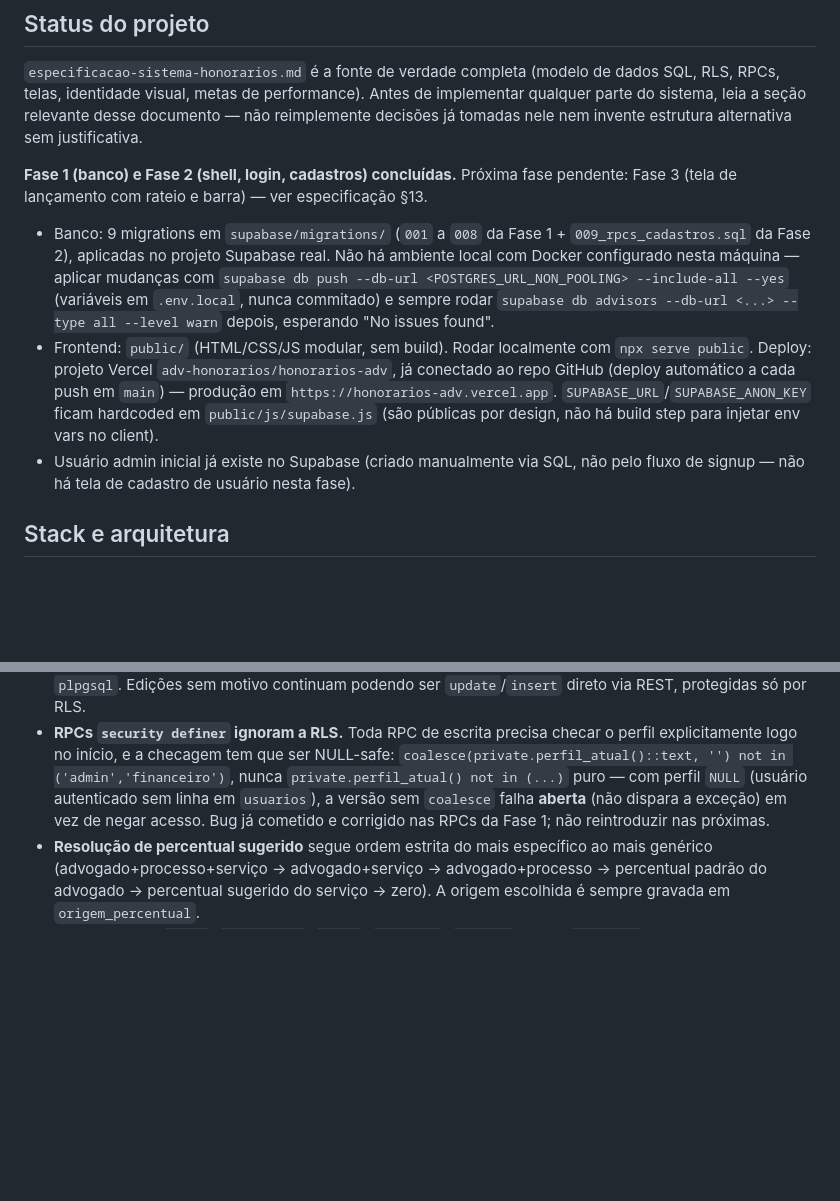
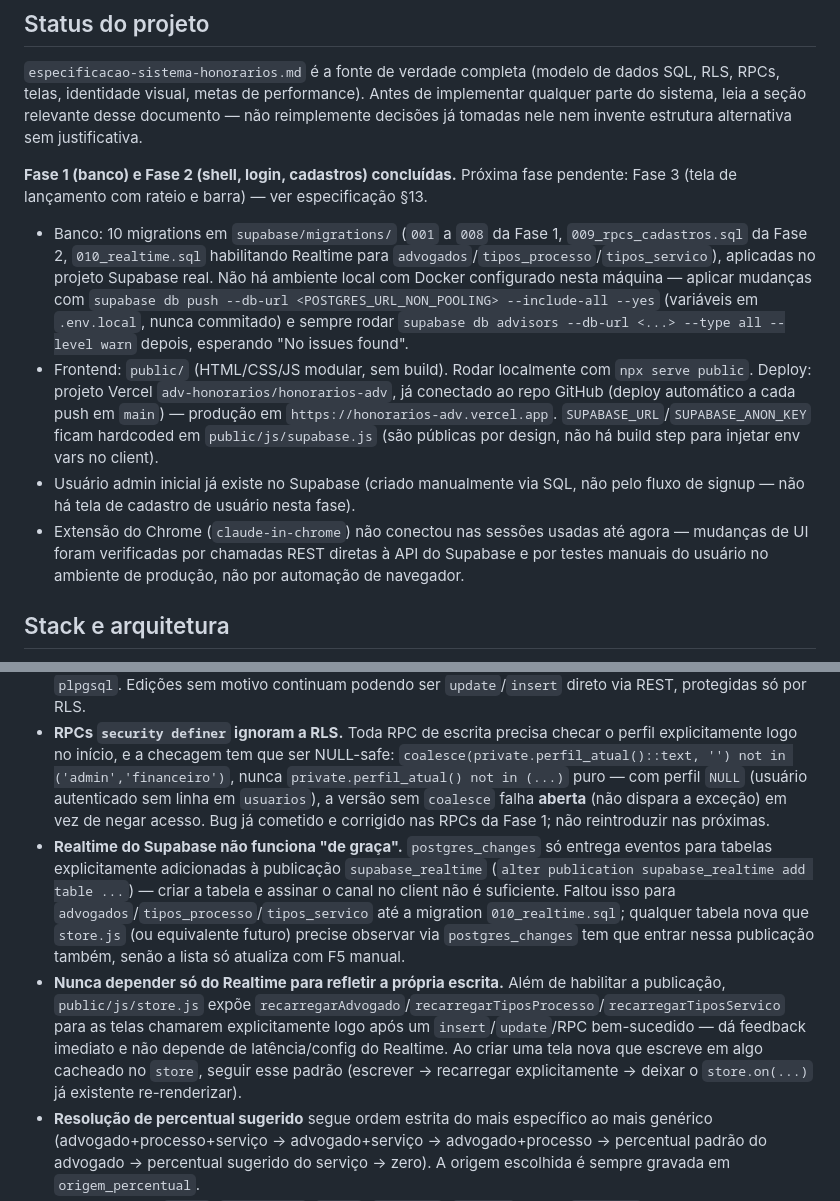
Before and after one commit to advhonorario/HonorariosADV, a Markdown page: CLAUDE.md, 2 parts joined by grey strips. GitHub-like rendering; blank space fills up the shorter version.

Commit message:
docs: atualiza CLAUDE.md com os ajustes pós-Fase 2
Registra a migration 010 (Realtime), o padrão de refresh explícito do
store.js, e a limitação de não ter testado a UI por navegador nesta
máquina.

Co-Authored-By: Claude Sonnet 5 <noreply@anthropic.com>
Claude-Session: https://claude.ai/code/session_012XTHodUcY3bVsb4t6V1cXM

```diff
--- a/CLAUDE.md
+++ b/CLAUDE.md
@@ -8,9 +8,10 @@ This file provides guidance to Claude Code (claude.ai/code) when working with co
 
 **Fase 1 (banco) e Fase 2 (shell, login, cadastros) concluídas.** Próxima fase pendente: Fase 3 (tela de lançamento com rateio e barra) — ver especificação §13.
 
-- Banco: 9 migrations em `supabase/migrations/` (`001` a `008` da Fase 1 + `009_rpcs_cadastros.sql` da Fase 2), aplicadas no projeto Supabase real. Não há ambiente local com Docker configurado nesta máquina — aplicar mudanças com `supabase db push --db-url <POSTGRES_URL_NON_POOLING> --include-all --yes` (variáveis em `.env.local`, nunca commitado) e sempre rodar `supabase db advisors --db-url <...> --type all --level warn` depois, esperando "No issues found".
+- Banco: 10 migrations em `supabase/migrations/` (`001` a `008` da Fase 1, `009_rpcs_cadastros.sql` da Fase 2, `010_realtime.sql` habilitando Realtime para `advogados`/`tipos_processo`/`tipos_servico`), aplicadas no projeto Supabase real. Não há ambiente local com Docker configurado nesta máquina — aplicar mudanças com `supabase db push --db-url <POSTGRES_URL_NON_POOLING> --include-all --yes` (variáveis em `.env.local`, nunca commitado) e sempre rodar `supabase db advisors --db-url <...> --type all --level warn` depois, esperando "No issues found".
 - Frontend: `public/` (HTML/CSS/JS modular, sem build). Rodar localmente com `npx serve public`. Deploy: projeto Vercel `adv-honorarios/honorarios-adv`, já conectado ao repo GitHub (deploy automático a cada push em `main`) — produção em `https://honorarios-adv.vercel.app`. `SUPABASE_URL`/`SUPABASE_ANON_KEY` ficam hardcoded em `public/js/supabase.js` (são públicas por design, não há build step para injetar env vars no client).
 - Usuário admin inicial já existe no Supabase (criado manualmente via SQL, não pelo fluxo de signup — não há tela de cadastro de usuário nesta fase).
+- Extensão do Chrome (`claude-in-chrome`) não conectou nas sessões usadas até agora — mudanças de UI foram verificadas por chamadas REST diretas à API do Supabase e por testes manuais do usuário no ambiente de produção, não por automação de navegador.
 
 ## Stack e arquitetura
 
@@ -30,6 +31,8 @@ Estas regras vêm de decisões explícitas na especificação e são fáceis de
 - **Toda alteração em registro já salvo, estorno, inativação ou remoção de linha de rateio exige motivo** (mínimo 10 caracteres), gravado via `set_config('app.motivo', ...)` antes da escrita, capturado pela trigger genérica de auditoria (`fn_auditoria`) em `logs_auditoria`. Não implementar nenhum caminho de escrita que contorne essa trigger.
 - **`set_config` + o `update` precisam estar na mesma chamada.** O Supabase Data API (PostgREST) executa cada `update()`/`insert()` feito via REST como sua própria transação isolada — não dá para chamar `set_config` numa requisição e um `update` direto na tabela em outra e esperar que o motivo seja capturado. Por isso toda ação que exige motivo (estorno, inativação, alteração de percentual padrão, remoção de indicação) é uma RPC `security definer` que faz `set_config` + a escrita dentro do mesmo `plpgsql`. Edições sem motivo continuam podendo ser `update`/`insert` direto via REST, protegidas só por RLS.
 - **RPCs `security definer` ignoram a RLS.** Toda RPC de escrita precisa checar o perfil explicitamente logo no início, e a checagem tem que ser NULL-safe: `coalesce(private.perfil_atual()::text, '') not in ('admin','financeiro')`, nunca `private.perfil_atual() not in (...)` puro — com perfil `NULL` (usuário autenticado sem linha em `usuarios`), a versão sem `coalesce` falha **aberta** (não dispara a exceção) em vez de negar acesso. Bug já cometido e corrigido nas RPCs da Fase 1; não reintroduzir nas próximas.
+- **Realtime do Supabase não funciona "de graça".** `postgres_changes` só entrega eventos para tabelas explicitamente adicionadas à publicação `supabase_realtime` (`alter publication supabase_realtime add table ...`) — criar a tabela e assinar o canal no client não é suficiente. Faltou isso para `advogados`/`tipos_processo`/`tipos_servico` até a migration `010_realtime.sql`; qualquer tabela nova que `store.js` (ou equivalente futuro) precise observar via `postgres_changes` tem que entrar nessa publicação também, senão a lista só atualiza com F5 manual.
+- **Nunca depender só do Realtime para refletir a própria escrita.** Além de habilitar a publicação, `public/js/store.js` expõe `recarregarAdvogado`/`recarregarTiposProcesso`/`recarregarTiposServico` para as telas chamarem explicitamente logo após um `insert`/`update`/RPC bem-sucedido — dá feedback imediato e não depende de latência/config do Realtime. Ao criar uma tela nova que escreve em algo cacheado no `store`, seguir esse padrão (escrever → recarregar explicitamente → deixar o `store.on(...)` já existente re-renderizar).
 - **Resolução de percentual sugerido** segue ordem estrita do mais específico ao mais genérico (advogado+processo+serviço → advogado+serviço → advogado+processo → percentual padrão do advogado → percentual sugerido do serviço → zero). A origem escolhida é sempre gravada em `origem_percentual`.
 - **RLS por perfil** (`admin`, `financeiro`, `socio`, `advogado`, `leitura`): perfil `advogado` só enxerga seus próprios números; `service_role` só é usada dentro de Serverless Functions, nunca em código que chega ao client.
 - Textos de interface e nomes de campo são em pt-BR, por extenso, sem abreviação — segue o padrão já usado no SQL da especificação (`percentual_padrao`, não `pct_pad`).
```
